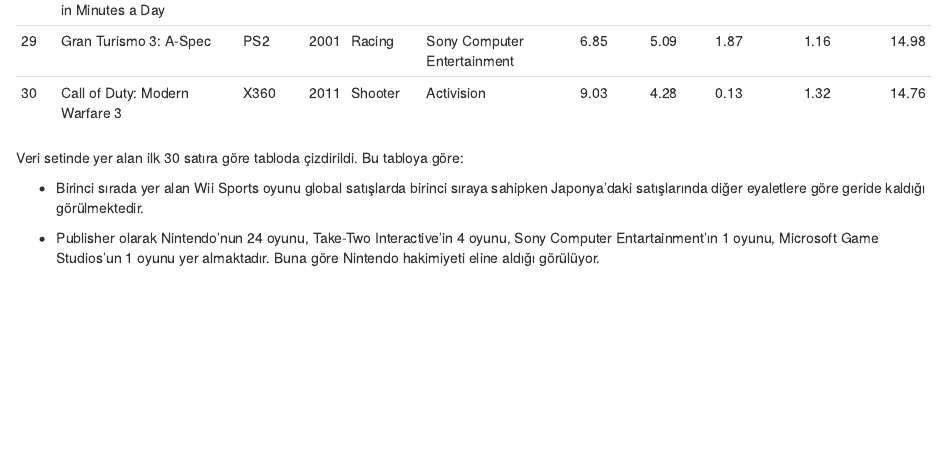
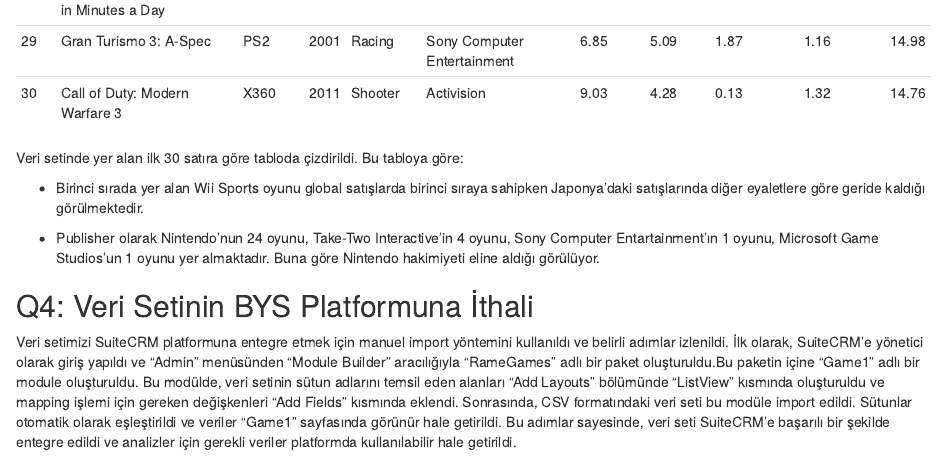
Before and after one commit to COMU-BLM4022/donemproje1_RameGames, an R Markdown document (BYS_donemproje_bolumII_RameGames.Rmd): the page in a window 1100 px wide, from 4700 px down. Rendered offline with R 4.5, knitr and Pandoc, with nearby package versions.

Commit message:
Q4 tamamlandı

```diff
--- a/BYS_donemproje_bolumII_RameGames.Rmd
+++ b/BYS_donemproje_bolumII_RameGames.Rmd
@@ -215,3 +215,9 @@
 - Birinci sırada yer alan Wii Sports oyunu global satışlarda birinci sıraya sahipken Japonya’daki satışlarında diğer eyaletlere göre geride kaldığı görülmektedir.
 
 - Publisher olarak Nintendo’nun 24 oyunu, Take-Two Interactive’in 4 oyunu, Sony Computer Entartainment’ın 1 oyunu, Microsoft Game Studios’un 1 oyunu yer almaktadır. Buna göre Nintendo hakimiyeti eline aldığı görülüyor.
+
+
+## Q4: Veri Setinin BYS Platformuna İthali
+
+Veri setimizi SuiteCRM platformuna entegre etmek için manuel import yöntemini kullanıldı ve belirli adımlar izlenildi. İlk olarak, SuiteCRM'e yönetici olarak giriş yapıldı ve "Admin" menüsünden "Module Builder" aracılığıyla "RameGames" adlı bir paket oluşturuldu.Bu paketin içine “Game1” adlı bir module oluşturuldu. Bu modülde, veri setinin sütun adlarını temsil eden alanları "Add Layouts" bölümünde “ListView” kısmında oluşturuldu ve mapping işlemi için gereken değişkenleri "Add Fields" kısmında eklendi. Sonrasında, CSV formatındaki veri seti bu modüle import edildi.
+Sütunlar otomatik olarak eşleştirildi ve veriler "Game1" sayfasında görünür hale getirildi. Bu adımlar sayesinde, veri seti SuiteCRM'e başarılı bir şekilde entegre edildi ve analizler için gerekli veriler platformda kullanılabilir hale getirildi.
```
Also changed, not shown: BYS_donemproje_bolumII_RameGames.html.
